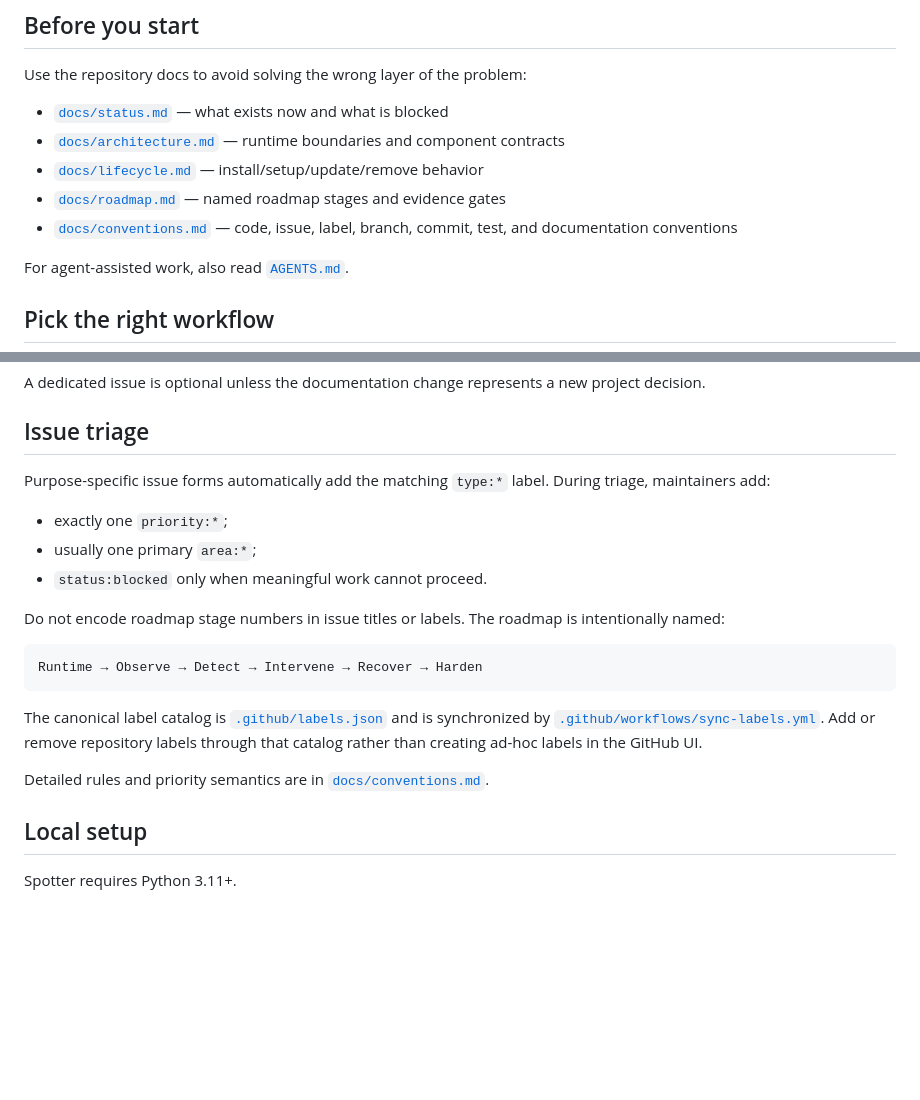
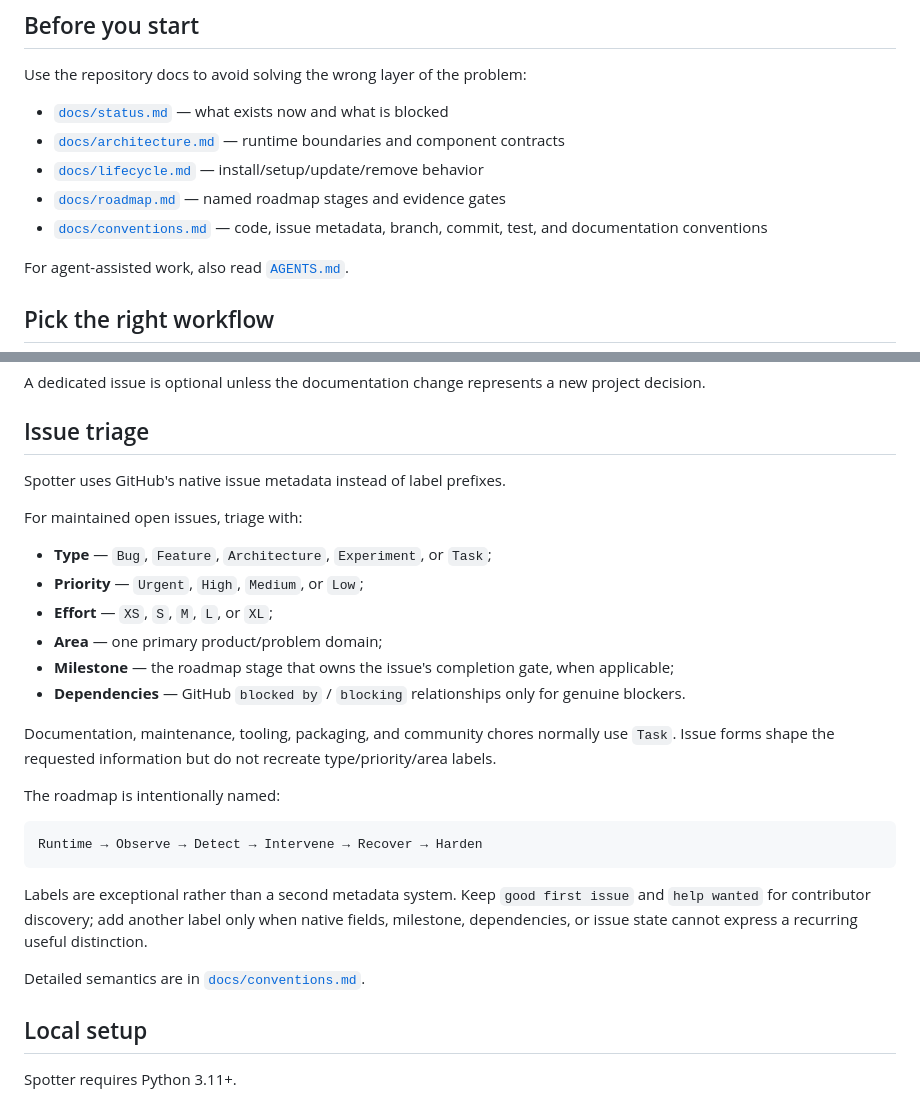
Before and after one commit to Bogyie/spotter, a Markdown page: CONTRIBUTING.md, 2 parts joined by grey strips. Rendered like a GitHub page; blank space fills up the shorter version.

Commit message:
docs: use native GitHub issue metadata

````diff
--- a/CONTRIBUTING.md
+++ b/CONTRIBUTING.md
@@ -10,7 +10,7 @@ Use the repository docs to avoid solving the wrong layer of the problem:
 - [`docs/architecture.md`](docs/architecture.md) — runtime boundaries and component contracts
 - [`docs/lifecycle.md`](docs/lifecycle.md) — install/setup/update/remove behavior
 - [`docs/roadmap.md`](docs/roadmap.md) — named roadmap stages and evidence gates
-- [`docs/conventions.md`](docs/conventions.md) — code, issue, label, branch, commit, test, and documentation conventions
+- [`docs/conventions.md`](docs/conventions.md) — code, issue metadata, branch, commit, test, and documentation conventions
 
 For agent-assisted work, also read [`AGENTS.md`](AGENTS.md).
 
@@ -38,21 +38,28 @@ A dedicated issue is optional unless the documentation change represents a new p
 
 ## Issue triage
 
-Purpose-specific issue forms automatically add the matching `type:*` label. During triage, maintainers add:
+Spotter uses GitHub's native issue metadata instead of label prefixes.
 
-- exactly one `priority:*`;
-- usually one primary `area:*`;
-- `status:blocked` only when meaningful work cannot proceed.
+For maintained open issues, triage with:
 
-Do not encode roadmap stage numbers in issue titles or labels. The roadmap is intentionally named:
+- **Type** — `Bug`, `Feature`, `Architecture`, `Experiment`, or `Task`;
+- **Priority** — `Urgent`, `High`, `Medium`, or `Low`;
+- **Effort** — `XS`, `S`, `M`, `L`, or `XL`;
+- **Area** — one primary product/problem domain;
+- **Milestone** — the roadmap stage that owns the issue's completion gate, when applicable;
+- **Dependencies** — GitHub `blocked by` / `blocking` relationships only for genuine blockers.
+
+Documentation, maintenance, tooling, packaging, and community chores normally use `Task`. Issue forms shape the requested information but do not recreate type/priority/area labels.
+
+The roadmap is intentionally named:
 
 ```text
 Runtime → Observe → Detect → Intervene → Recover → Harden
 ```
 
-The canonical label catalog is [`.github/labels.json`](.github/labels.json) and is synchronized by [`.github/workflows/sync-labels.yml`](.github/workflows/sync-labels.yml). Add or remove repository labels through that catalog rather than creating ad-hoc labels in the GitHub UI.
+Labels are exceptional rather than a second metadata system. Keep `good first issue` and `help wanted` for contributor discovery; add another label only when native fields, milestone, dependencies, or issue state cannot express a recurring useful distinction.
 
-Detailed rules and priority semantics are in [`docs/conventions.md`](docs/conventions.md#13-issue-labels-and-triage).
+Detailed semantics are in [`docs/conventions.md`](docs/conventions.md#13-issue-metadata-and-triage).
 
 ## Local setup
 
````
